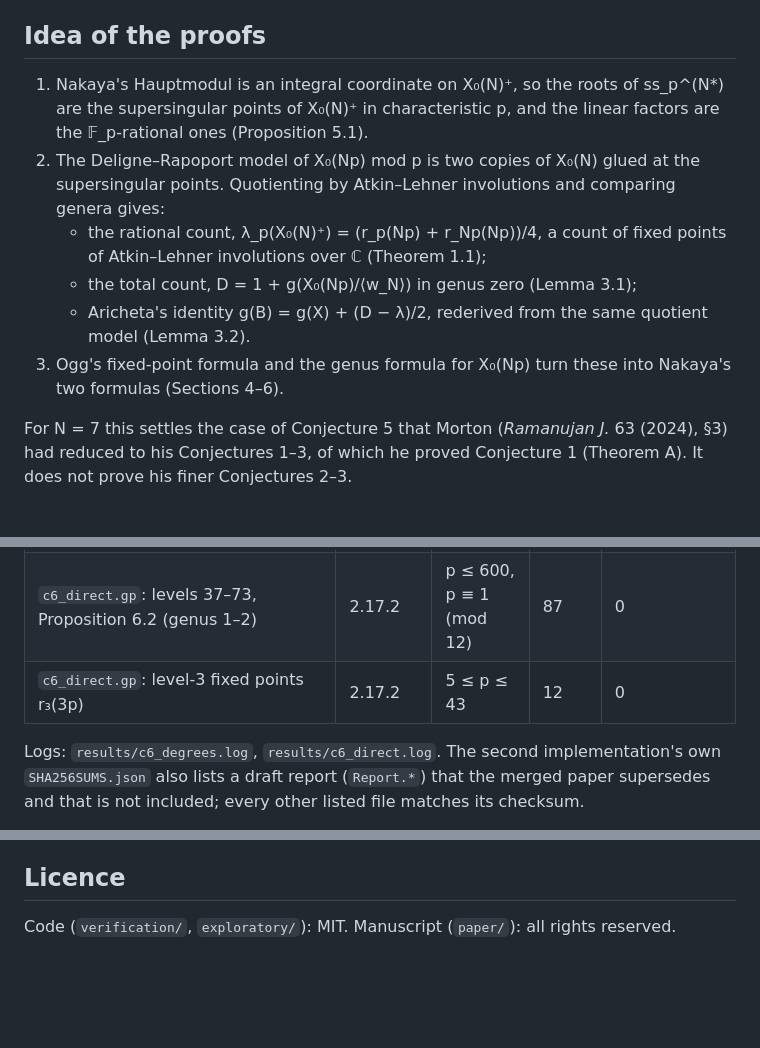
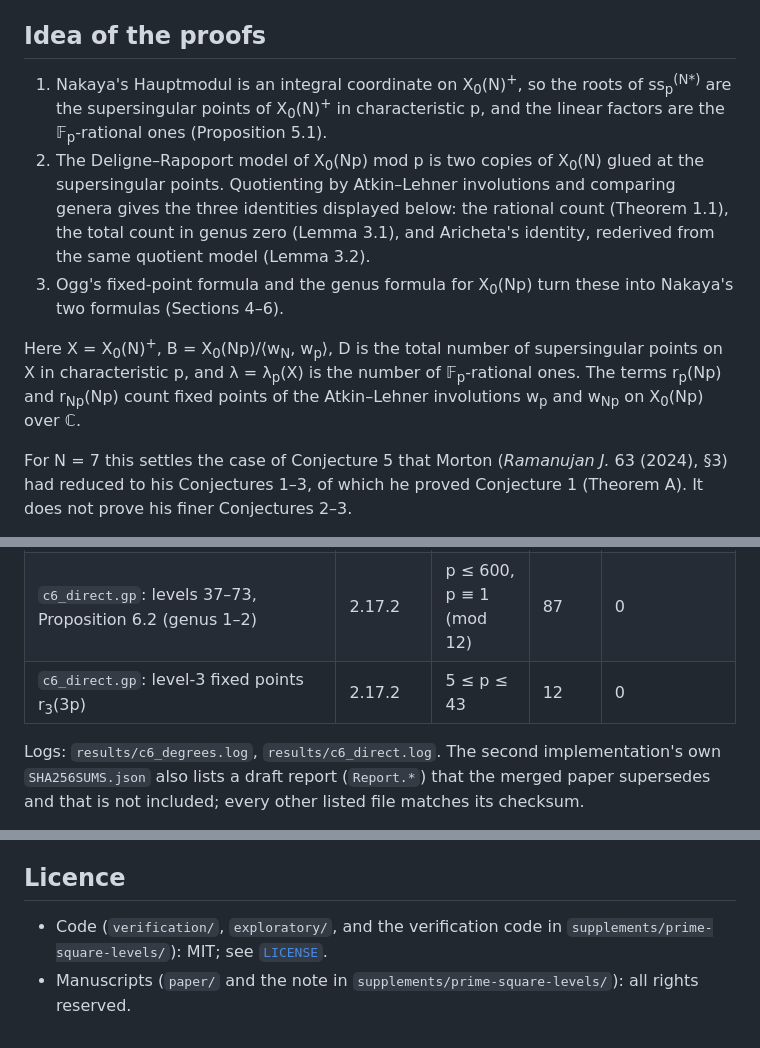
Before and after one commit to bbrhuft/nakaya-conjecture-5, a Markdown page: README.md, 3 parts joined by grey strips. Drawn GitHub-style; blank space fills up the shorter version.

Commit message:
Update README.md
Fixed Math formatting

```diff
--- a/README.md
+++ b/README.md
@@ -11,12 +11,11 @@ Together with Aricheta's theorem, they determine the factorization over 𝔽_p:
 
 ## Idea of the proofs
 
-1. Nakaya's Hauptmodul is an integral coordinate on X₀(N)⁺, so the roots of ss_p^(N*) are the supersingular points of X₀(N)⁺ in characteristic p, and the linear factors are the 𝔽_p-rational ones (Proposition 5.1).
-2. The Deligne–Rapoport model of X₀(Np) mod p is two copies of X₀(N) glued at the supersingular points. Quotienting by Atkin–Lehner involutions and comparing genera gives:
-   - the rational count, λ_p(X₀(N)⁺) = (r_p(Np) + r_Np(Np))/4, a count of fixed points of Atkin–Lehner involutions over ℂ (Theorem 1.1);
-   - the total count, D = 1 + g(X₀(Np)/⟨w_N⟩) in genus zero (Lemma 3.1);
-   - Aricheta's identity g(B) = g(X) + (D − λ)/2, rederived from the same quotient model (Lemma 3.2).
-3. Ogg's fixed-point formula and the genus formula for X₀(Np) turn these into Nakaya's two formulas (Sections 4–6).
+1. Nakaya's Hauptmodul is an integral coordinate on X<sub>0</sub>(N)<sup>+</sup>, so the roots of ss<sub>p</sub><sup>(N\*)</sup> are the supersingular points of X<sub>0</sub>(N)<sup>+</sup> in characteristic p, and the linear factors are the 𝔽<sub>p</sub>-rational ones (Proposition 5.1).
+2. The Deligne–Rapoport model of X<sub>0</sub>(Np) mod p is two copies of X<sub>0</sub>(N) glued at the supersingular points. Quotienting by Atkin–Lehner involutions and comparing genera gives the three identities displayed below: the rational count (Theorem 1.1), the total count in genus zero (Lemma 3.1), and Aricheta's identity, rederived from the same quotient model (Lemma 3.2).
+3. Ogg's fixed-point formula and the genus formula for X<sub>0</sub>(Np) turn these into Nakaya's two formulas (Sections 4–6).
+
+Here X = X<sub>0</sub>(N)<sup>+</sup>, B = X<sub>0</sub>(Np)/⟨w<sub>N</sub>, w<sub>p</sub>⟩, D is the total number of supersingular points on X in characteristic p, and λ = λ<sub>p</sub>(X) is the number of 𝔽<sub>p</sub>-rational ones. The terms r<sub>p</sub>(Np) and r<sub>Np</sub>(Np) count fixed points of the Atkin–Lehner involutions w<sub>p</sub> and w<sub>Np</sub> on X<sub>0</sub>(Np) over ℂ.
 
 For N = 7 this settles the case of Conjecture 5 that Morton (*Ramanujan J.* 63 (2024), §3) had reduced to his Conjectures 1–3, of which he proved Conjecture 1 (Theorem A). It does not prove his finer Conjectures 2–3.
 
@@ -84,7 +83,7 @@ gp -fq -s 1000000000 c6_direct.gp    # Conjecture 6, direct count from Phi_N
 | `conjecture6_second_implementation/` (cusp-form traces) | 2.15.4 | p = 5, 7, 13 | 39 | 0 |
 | `c6_direct.gp`: Nakaya levels 11–31 | 2.17.2 | p ≤ 700, p ≡ 1 (mod 12) | 167 | 0 |
 | `c6_direct.gp`: levels 37–73, Proposition 6.2 (genus 1–2) | 2.17.2 | p ≤ 600, p ≡ 1 (mod 12) | 87 | 0 |
-| `c6_direct.gp`: level-3 fixed points r₃(3p) | 2.17.2 | 5 ≤ p ≤ 43 | 12 | 0 |
+| `c6_direct.gp`: level-3 fixed points r<sub>3</sub>(3p) | 2.17.2 | 5 ≤ p ≤ 43 | 12 | 0 |
 
 Logs: `results/c6_degrees.log`, `results/c6_direct.log`. The second implementation's own `SHA256SUMS.json` also lists a draft report (`Report.*`) that the merged paper supersedes and that is not included; every other listed file matches its checksum.
 
@@ -96,4 +95,5 @@ OpenAI ChatGPT/Codex and Anthropic Claude assisted with the exposition, literatu
 
 ## Licence
 
-Code (`verification/`, `exploratory/`): MIT. Manuscript (`paper/`): all rights reserved.
+- Code (`verification/`, `exploratory/`, and the verification code in `supplements/prime-square-levels/`): MIT; see [`LICENSE`](LICENSE).
+- Manuscripts (`paper/` and the note in `supplements/prime-square-levels/`): all rights reserved.
```
Also changed, not shown: other parts of README.md (+10 -10 lines).
